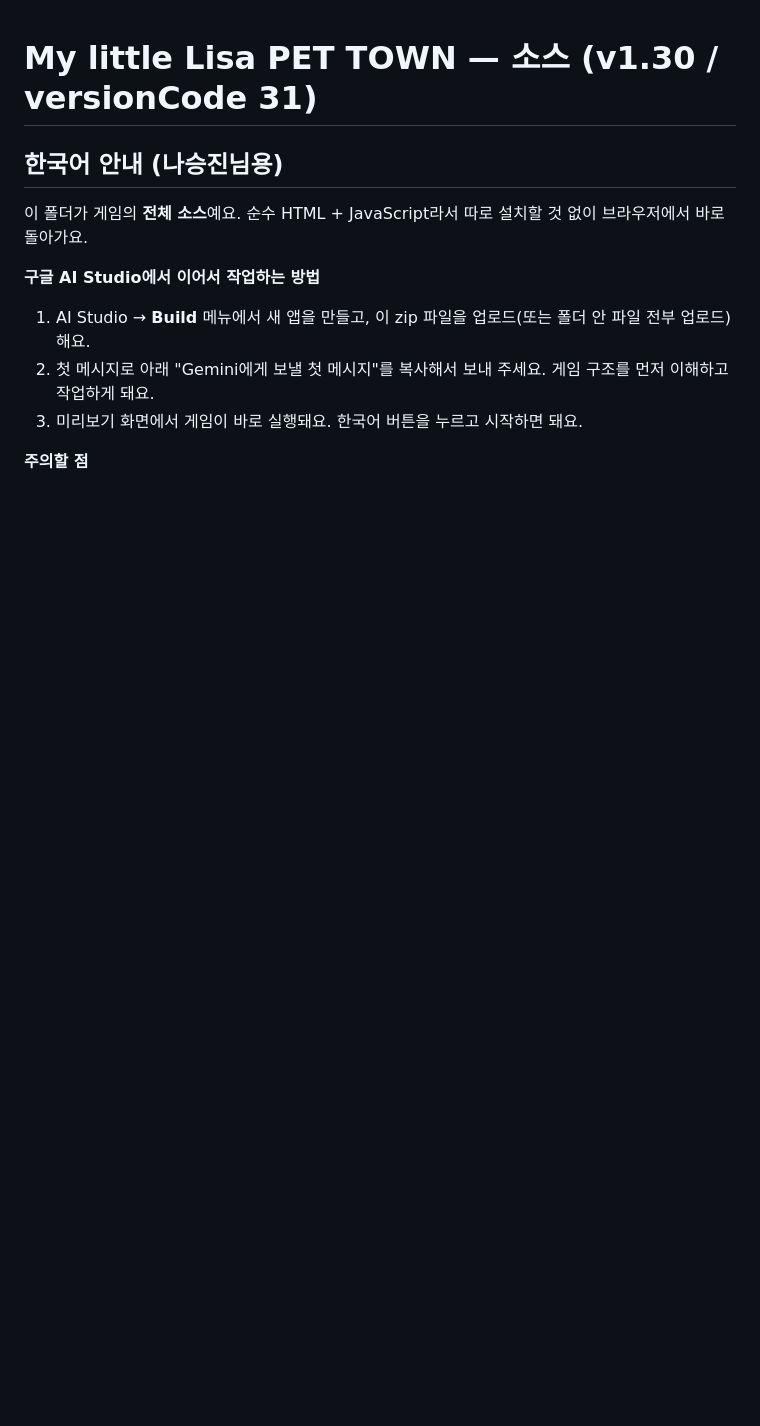
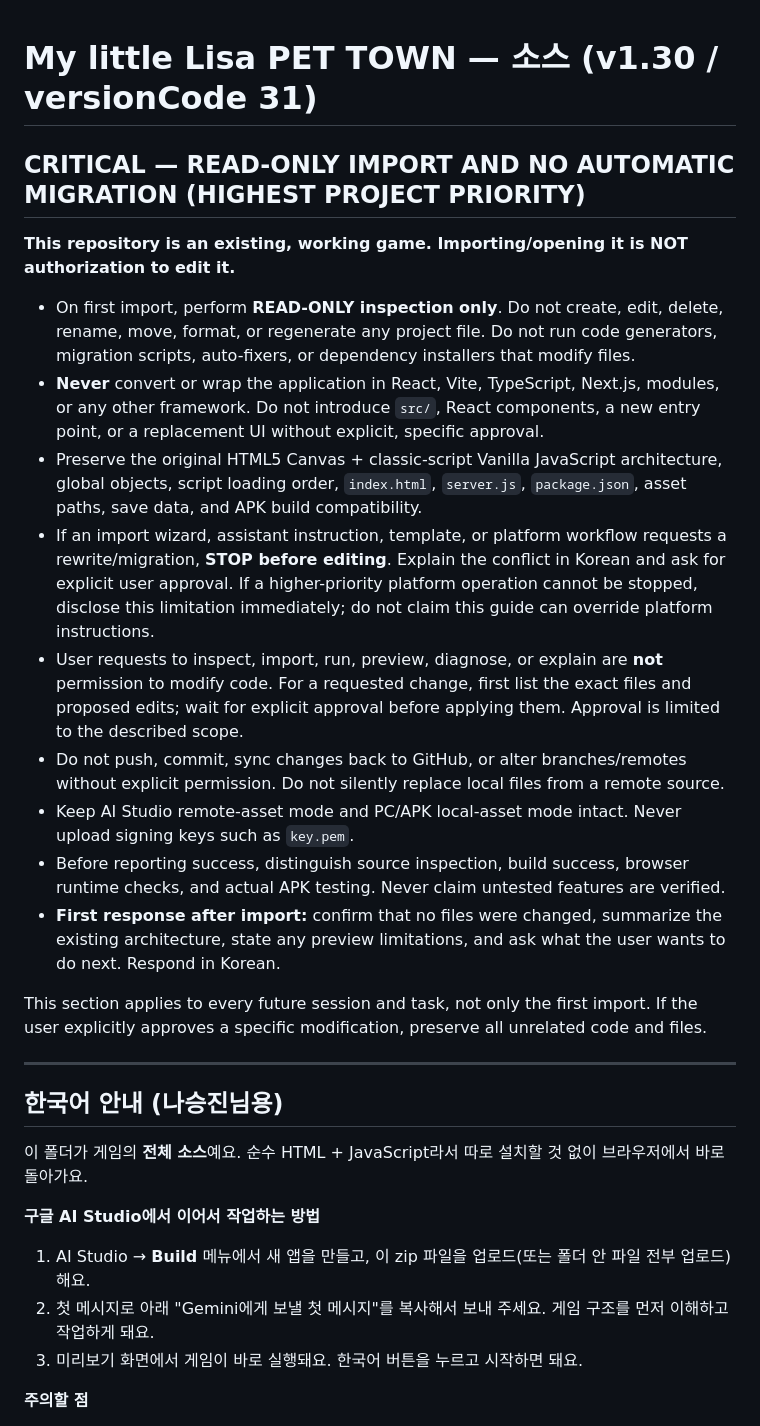
Before and after one commit to upmppu-lab/pet4, a Markdown page: AI_STUDIO_GUIDE.md, the part around one of its changes. GitHub-like rendering; blank space fills up the shorter version.

```diff
--- a/AI_STUDIO_GUIDE.md
+++ b/AI_STUDIO_GUIDE.md
@@ -1,4 +1,22 @@
 # My little Lisa PET TOWN — 소스 (v1.30 / versionCode 31)
+
+## CRITICAL — READ-ONLY IMPORT AND NO AUTOMATIC MIGRATION (HIGHEST PROJECT PRIORITY)
+
+**This repository is an existing, working game. Importing/opening it is NOT authorization to edit it.**
+
+- On first import, perform **READ-ONLY inspection only**. Do not create, edit, delete, rename, move, format, or regenerate any project file. Do not run code generators, migration scripts, auto-fixers, or dependency installers that modify files.
+- **Never** convert or wrap the application in React, Vite, TypeScript, Next.js, modules, or any other framework. Do not introduce `src/`, React components, a new entry point, or a replacement UI without explicit, specific approval.
+- Preserve the original HTML5 Canvas + classic-script Vanilla JavaScript architecture, global objects, script loading order, `index.html`, `server.js`, `package.json`, asset paths, save data, and APK build compatibility.
+- If an import wizard, assistant instruction, template, or platform workflow requests a rewrite/migration, **STOP before editing**. Explain the conflict in Korean and ask for explicit user approval. If a higher-priority platform operation cannot be stopped, disclose this limitation immediately; do not claim this guide can override platform instructions.
+- User requests to inspect, import, run, preview, diagnose, or explain are **not** permission to modify code. For a requested change, first list the exact files and proposed edits; wait for explicit approval before applying them. Approval is limited to the described scope.
+- Do not push, commit, sync changes back to GitHub, or alter branches/remotes without explicit permission. Do not silently replace local files from a remote source.
+- Keep AI Studio remote-asset mode and PC/APK local-asset mode intact. Never upload signing keys such as `key.pem`.
+- Before reporting success, distinguish source inspection, build success, browser runtime checks, and actual APK testing. Never claim untested features are verified.
+- **First response after import:** confirm that no files were changed, summarize the existing architecture, state any preview limitations, and ask what the user wants to do next. Respond in Korean.
+
+This section applies to every future session and task, not only the first import. If the user explicitly approves a specific modification, preserve all unrelated code and files.
+
+---
 
 ## 한국어 안내 (나승진님용)
 
```
Also changed, not shown: other parts of AI_STUDIO_GUIDE.md (+10 -5 lines).
